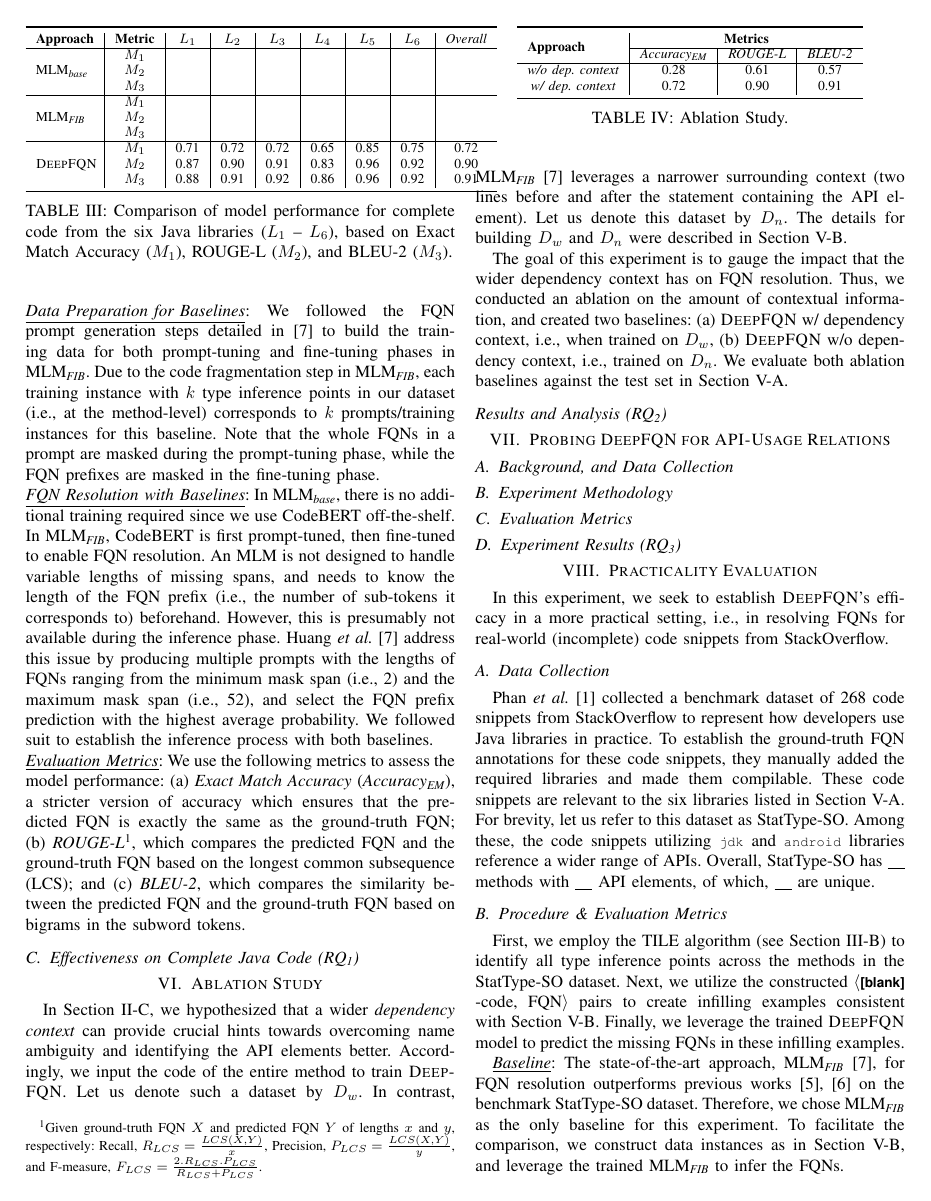
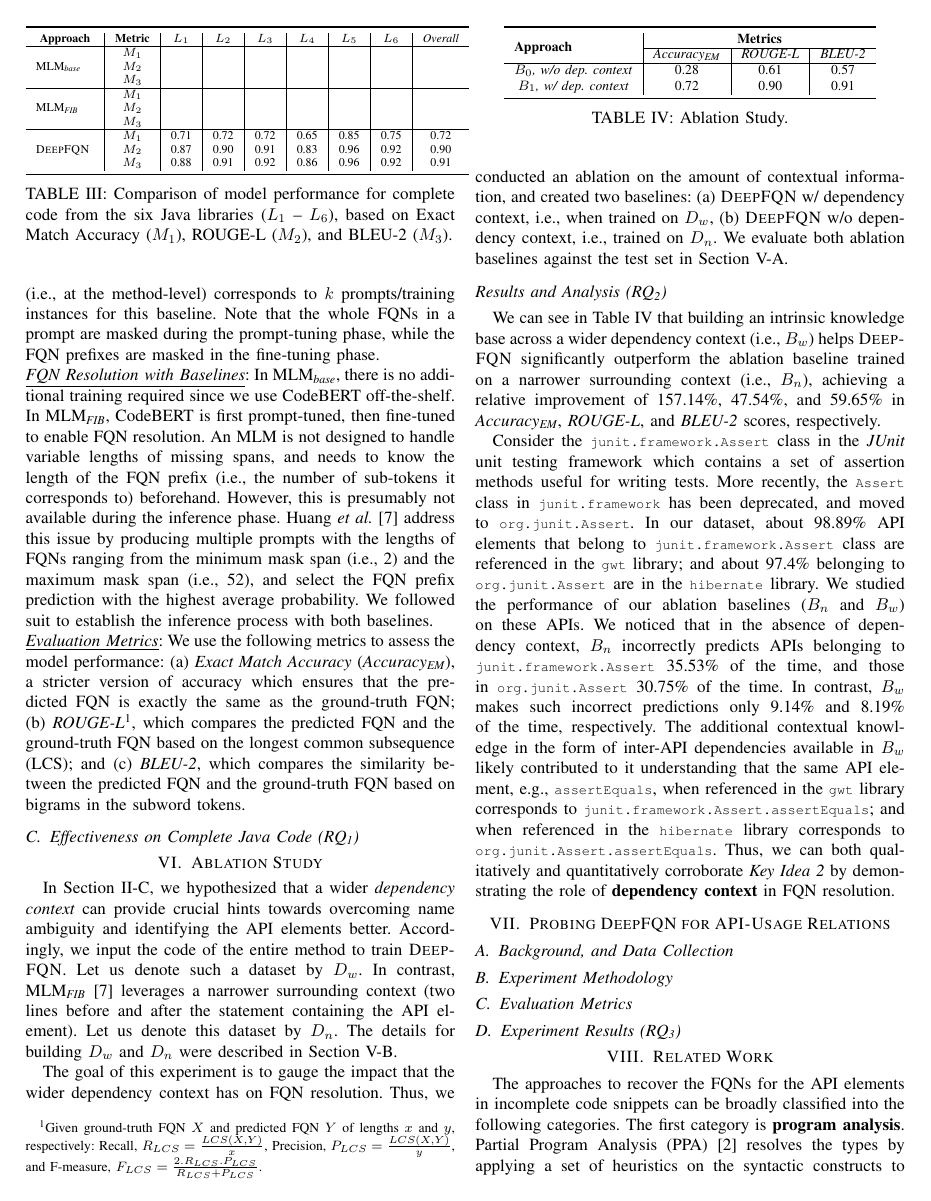
Before and after one commit to tien-n-nguyen/fqn, a LaTeX paper (ase23.tex, which reads eval.tex, rq2-results.tex, tables/ablation.tex): page 8 of 10 before the commit and page 8 of 9 after it. Compiled offline with pdfLaTeX; a missing font is replaced by an installed copy or a similar font; a LaTeX package or settings file that is missing is left out.

Commit message:
Add analysis for RQ2

```diff
--- a/eval.tex
+++ b/eval.tex
@@ -17,9 +17,9 @@ We conducted several experiments to evaluate {\tool}. We aim to answer the follo
 \noindent \textbf{RQ\textsubscript{3} [Probing for API-Usage Relations]} {\em Is our model capable of capturing the API-usage relations between the API elements and other program elements in the code snippet?}
 %{\em Is our tool capable of capturing the API-usage relations between API elements and other program elements in the code snippet?}
 
-\vspace{2pt}
-\noindent \textbf{RQ\textsubscript{4}
-[Practicality Evaluation]}  {\em How accurate is {\tool} in
-inferring FQNs for API elements in incomplete code snippets from online forums such as StackOverflow?}
+% \vspace{2pt}
+% \noindent \textbf{RQ\textsubscript{4}
+% [Practicality Evaluation]}  {\em How accurate is {\tool} in
+% inferring FQNs for API elements in incomplete code snippets from online forums such as StackOverflow?}
 
 %\input{empirical-methodology}
--- a/rq2-results.tex
+++ b/rq2-results.tex
@@ -1,2 +1,16 @@
 \subsection*{Results and Analysis (RQ\textsubscript{2})}
 \label{sec:rq2}
+
+We can see in Table~\ref{tab:ablation} that building an intrinsic knowledge base across a wider dependency context (i.e., $B_w$) helps \tool significantly outperform the ablation baseline trained on a narrower surrounding context (i.e., $B_n$), achieving a relative improvement of 157.14\%, 47.54\%, and 59.65\% in \textit{Accuracy\textsubscript{EM}}, \textit{ROUGE-L}, and \textit{BLEU-2} scores, respectively.
+
+Consider the \code{junit.framework.Assert} class in the \textit{JUnit} unit testing framework which contains a set of assertion methods useful for writing tests. More recently, the \code{Assert} class in \code{junit.framework} has been deprecated, and moved to \code{org.junit.Assert}. In our dataset, about 98.89\% API elements that belong to \code{junit.framework.Assert} class are referenced in the \code{gwt} library; and about 97.4\% belonging to \code{org.junit.Assert} are in the \code{hibernate} library. We studied the performance of our ablation baselines ($B_n$ and $B_w$) on these APIs. We noticed that in the absence of dependency context, $B_n$ incorrectly predicts APIs belonging to \code{junit.framework.Assert} 35.53\% of the time, and those in \code{org.junit.Assert} 30.75\% of the time. In contrast, $B_w$ makes such incorrect predictions only 9.14\% and 8.19\% of the time, respectively. The additional contextual knowledge in the form of inter-API dependencies available in $B_w$ likely contributed to it understanding that the same API element, e.g., \code{assertEquals}, when referenced in the \code{gwt} library corresponds to \code{junit.framework.Assert.assertEquals}; and when referenced in the \code{hibernate} library corresponds to \code{org.junit.Assert.assertEquals}. Thus, we can both qualitatively and quantitatively corroborate \textit{Key Idea 2} by demonstrating the role of {\bf dependency context} in FQN resolution.
+
+
+% junit.framework.Assert appears in android 0 times, gwt 78807 times (98.89%), hibernate 828 times, jdk 0 times, joda-time 0 times, xstream 54 times.
+% org.junit.Assert appears in android 652 times, gwt 0 times, hibernate 24916 times (97.4%), jdk 3 times, joda-time 0 times, xstream 9 times.
+
+% junit.framework.Assert appears 2558 times, and org.junit.Assert appears 891 times.
+
+% In our model, juni.. is incorrectly predicted 234 times, i.e., 9.14% times; and orf.. is incorrectly predicted 73 times, i.e., 8.19%.
+
+% In baseline, juni.. is incorrectly predicted 909 times (35.53); and org.. is incorrectly predicted 274 times, i.e., 30.75% of the times.
--- a/tables/ablation.tex
+++ b/tables/ablation.tex
@@ -6,8 +6,9 @@
 \toprule
 \multirow{2}{*}{\textbf{Approach}} & \multicolumn{3}{c}{\textbf{Metrics}}                                  \\ \cline{2-4}
                                    & \multicolumn{1}{c|}{\textit{Accuracy\textsubscript{EM}}} & \multicolumn{1}{c|}{\textit{ROUGE-L}} & \textit{BLEU-2} \\ \hline
-\multicolumn{1}{c|}{\textit{w/o dep. context}}      & \multicolumn{1}{c|}{0.28}         & \multicolumn{1}{c|}{0.61}        &  0.57 \\
-\multicolumn{1}{c|}{\textit{w/ dep. context}}       & \multicolumn{1}{c|}{0.72}         & \multicolumn{1}{c|}{0.90}        &  0.91 \\ \bottomrule
+\multicolumn{1}{c|}{\textit{$B_0$, w/o dep. context}}      & \multicolumn{1}{c|}{0.28}         & \multicolumn{1}{c|}{0.61}        &  0.57 \\
+\multicolumn{1}{c|}{\textit{$B_1$, w/ dep. context}}       & \multicolumn{1}{c|}{0.72}         & \multicolumn{1}{c|}{0.90}        &  0.91 \\ \bottomrule
 \end{tabular}
 \caption{Ablation Study.}
+\label{tab:ablation}
 \end{table}
```
Also changed, not shown: ase23.tex (+1 -1 lines), tables/eff-eval2.tex (+1 -1 lines).
